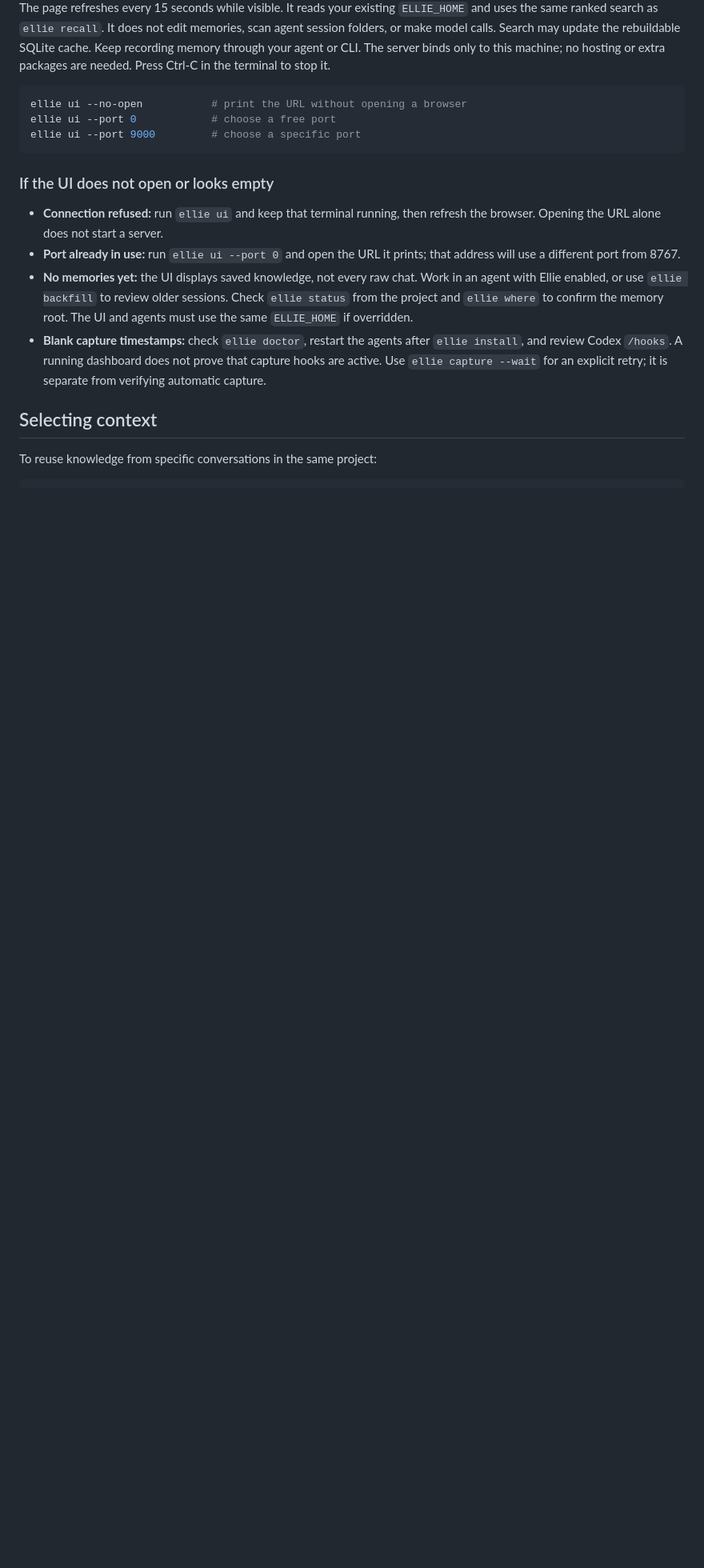
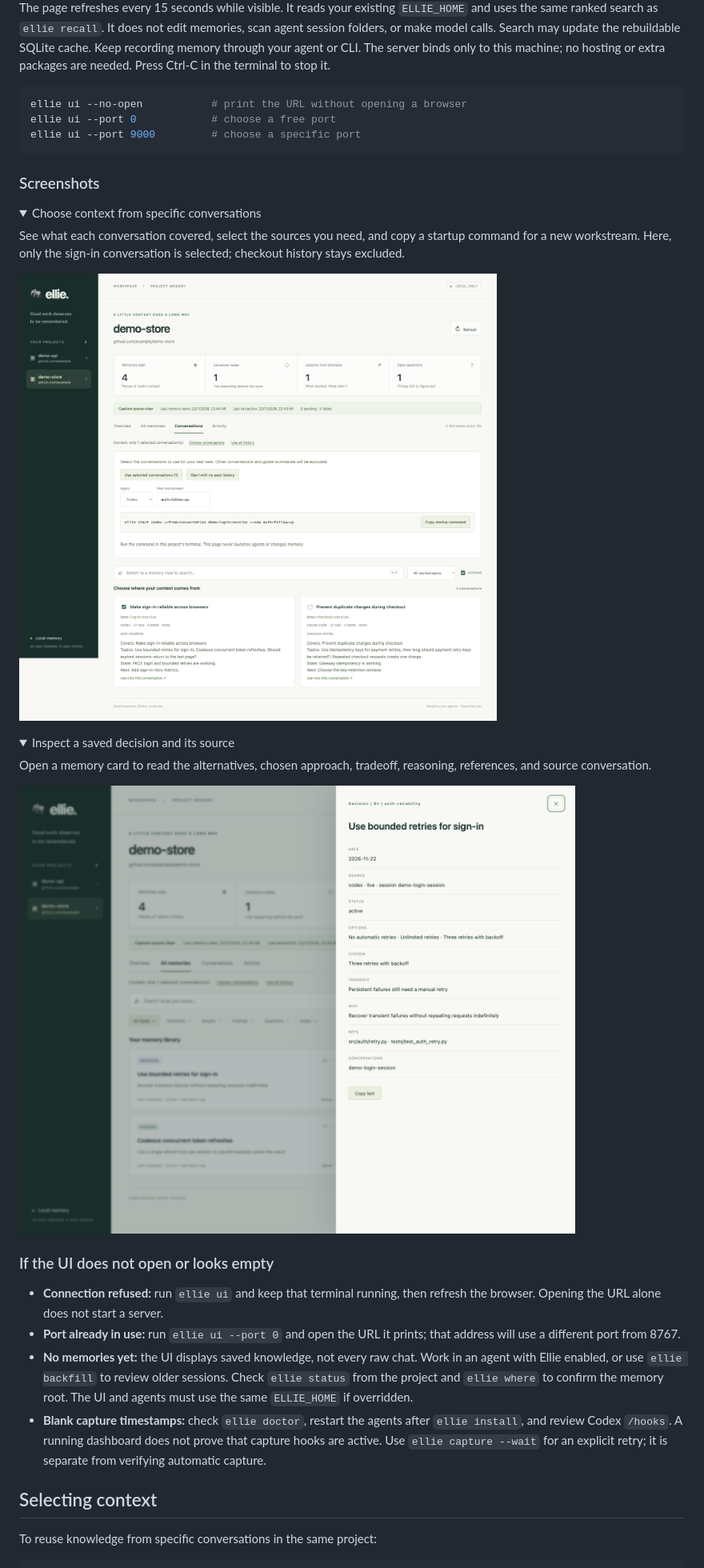
Before and after one commit to prakx1/ellie, a Markdown page: README.md, the part around one of its changes. Shown at 80% size. GitHub-like rendering; pictures changed too: docs/images/conversation-selection.png (added), docs/images/decision-detail.png (added); folded sections open; blank space fills up the shorter version.

Commit message:
Add fictional demo screenshots to the README

````diff
--- a/README.md
+++ b/README.md
@@ -241,6 +250,29 @@ ellie ui --no-open           # print the URL without opening a browser
 ellie ui --port 0            # choose a free port
 ellie ui --port 9000         # choose a specific port
 ```
+
+### Screenshots
+
+<details>
+<summary>Choose context from specific conversations</summary>
+
+See what each conversation covered, select the sources you need, and copy a
+startup command for a new workstream. Here, only the sign-in conversation is
+selected; checkout history stays excluded.
+
+![Conversation selector with a fictional sign-in conversation selected and a startup command for a new workstream](docs/images/conversation-selection.png)
+
+</details>
+
+<details>
+<summary>Inspect a saved decision and its source</summary>
+
+Open a memory card to read the alternatives, chosen approach, tradeoff, reasoning,
+references, and source conversation.
+
+![Saved decision details showing retry alternatives, the chosen approach, tradeoff, reasoning, and fictional source conversation](docs/images/decision-detail.png)
+
+</details>
 
 ### If the UI does not open or looks empty
 
````
Also changed, not shown: other parts of README.md (+9 -0 lines), HANDOFF.md (+17 -0 lines), docs/images/dashboard-overview.png (added).
